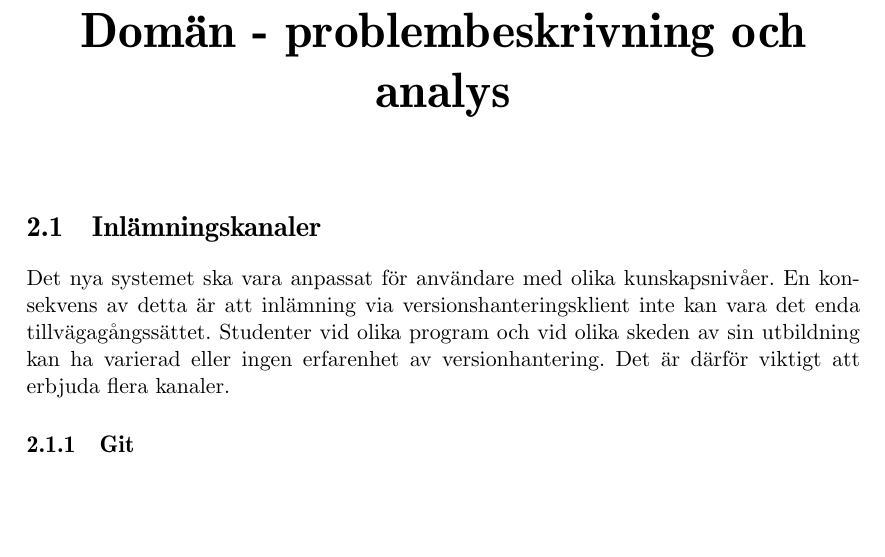
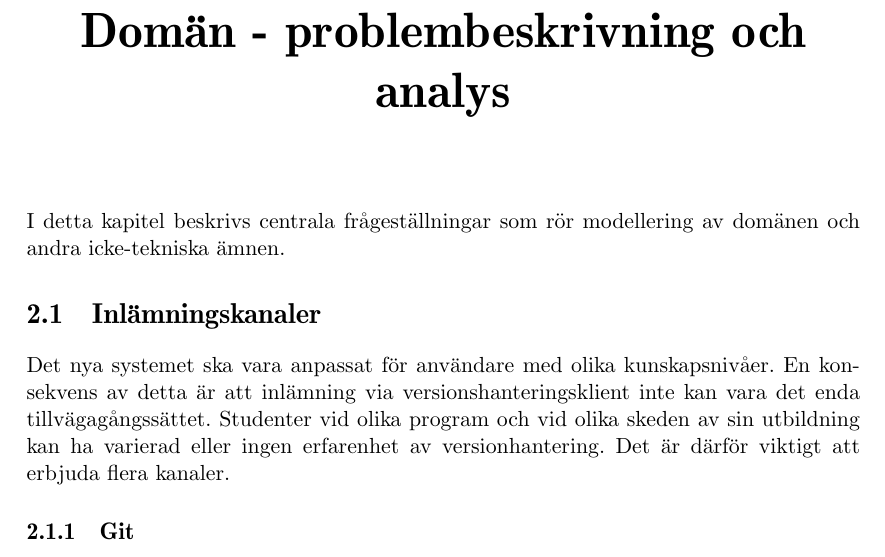
Before and after one commit to water/resources, a LaTeX thesis (report/main.tex, which reads report/include/domain.tex): part of page 14 of 70, cut so that both start at the same text, the shorter picture padded with empty space. Compiled offline with pdfLaTeX.

Commit message:
Add intro

```diff
--- a/report/include/domain.tex
+++ b/report/include/domain.tex
@@ -1,4 +1,5 @@
 \chapter{Domän - problembeskrivning och analys}
+I detta kapitel beskrivs centrala frågeställningar som rör  modellering av domänen och andra icke-tekniska ämnen.
 
 \input{include/domain/inlamningskanaler.tex}
 \input{include/domain/fragor-versionshantering.tex}
```
